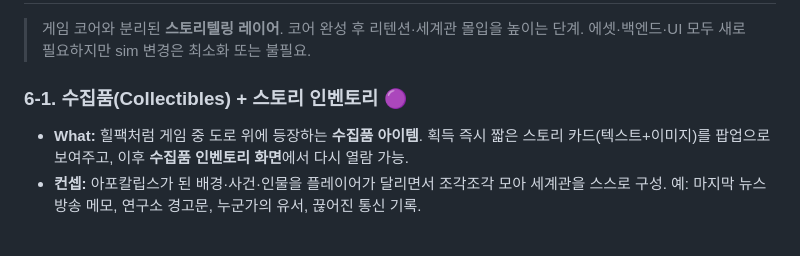
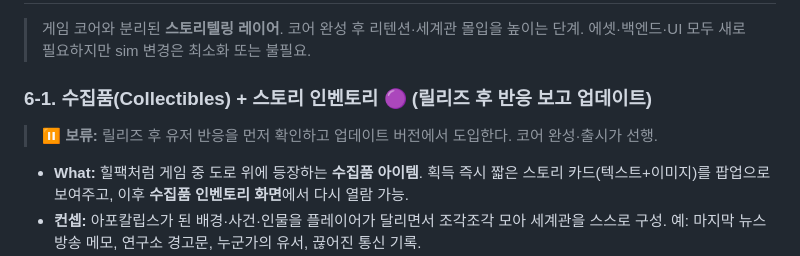
Before and after one commit to is404notfound/ghost-arcade, a Markdown page: docs/design/improvement-backlog.md, the part around the change. GitHub-like rendering; blank space fills up the shorter version.

Commit message:
docs: 수집품 시스템(6-1) 릴리즈 후 업데이트로 보류 명시
Co-authored-by: Cursor <cursoragent@cursor.com>

```diff
--- a/docs/design/improvement-backlog.md
+++ b/docs/design/improvement-backlog.md
@@ -234,7 +234,11 @@
 > 게임 코어와 분리된 **스토리텔링 레이어**. 코어 완성 후 리텐션·세계관 몰입을 높이는 단계.
 > 에셋·백엔드·UI 모두 새로 필요하지만 sim 변경은 최소화 또는 불필요.
 
-### 6-1. 수집품(Collectibles) + 스토리 인벤토리 🟣
+### 6-1. 수집품(Collectibles) + 스토리 인벤토리 🟣 (릴리즈 후 반응 보고 업데이트)
+
+> ⏸ **보류:** 릴리즈 후 유저 반응을 먼저 확인하고 업데이트 버전에서 도입한다. 코어 완성·출시가 선행.
+
+
 
 - **What:** 힐팩처럼 게임 중 도로 위에 등장하는 **수집품 아이템**. 획득 즉시 짧은 스토리 카드(텍스트+이미지)를 팝업으로 보여주고, 이후 **수집품 인벤토리 화면**에서 다시 열람 가능.
 - **컨셉:** 아포칼립스가 된 배경·사건·인물을 플레이어가 달리면서 조각조각 모아 세계관을 스스로 구성. 예: 마지막 뉴스 방송 메모, 연구소 경고문, 누군가의 유서, 끊어진 통신 기록.
```
